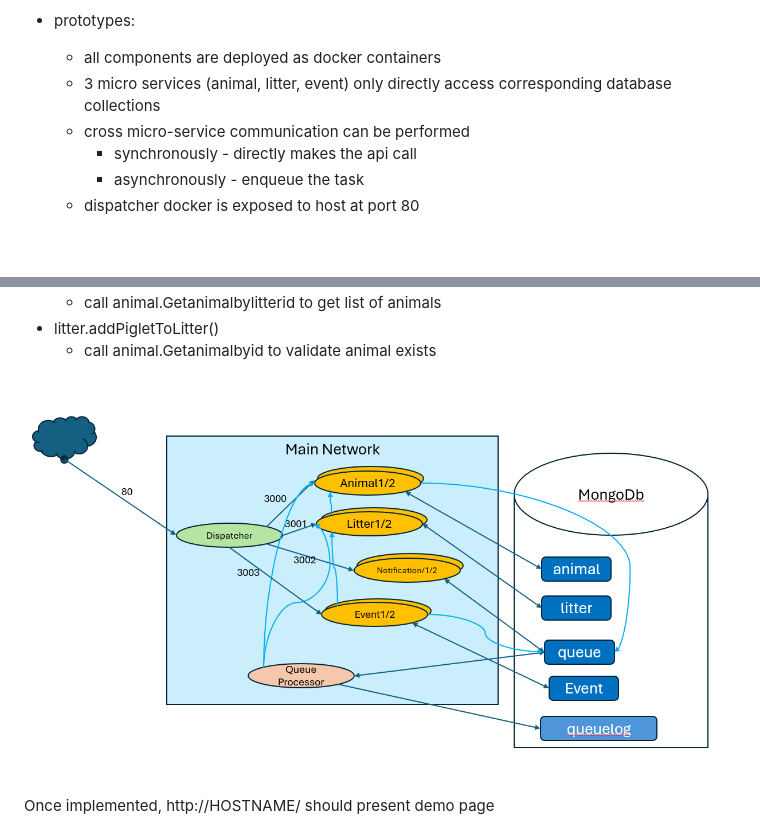
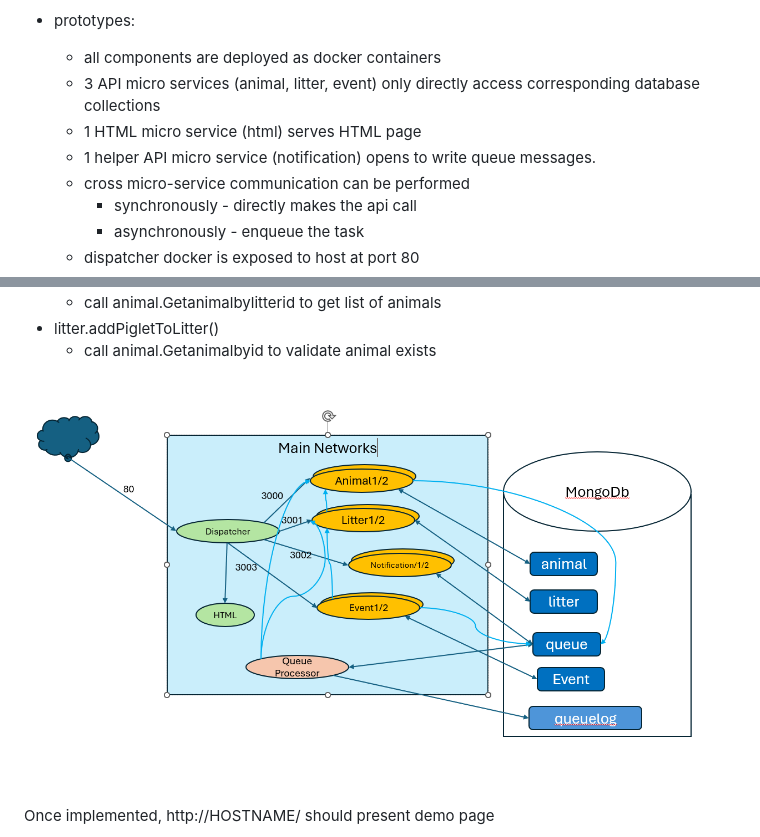
Before and after one commit to Michael-genus-pic/vsc, a Markdown page: README.md, 2 parts joined by grey strips. GitHub-like rendering; pictures changed too: components.png; blank space fills up the shorter version.

```diff
--- a/README.md
+++ b/README.md
@@ -7,7 +7,9 @@
 
 * prototypes:
   * all components are deployed as docker containers
-  * 3 micro services (animal, litter, event) only directly access corresponding database collections
+  * 3 API micro services (animal, litter, event) only directly access corresponding database collections
+  * 1 HTML micro service (html) serves HTML page
+  * 1 helper API micro service (notification) opens to write queue messages.
   * cross micro-service communication can be performed
     * synchronously - directly makes the api call
     * asynchronously - enqueue the task
```
